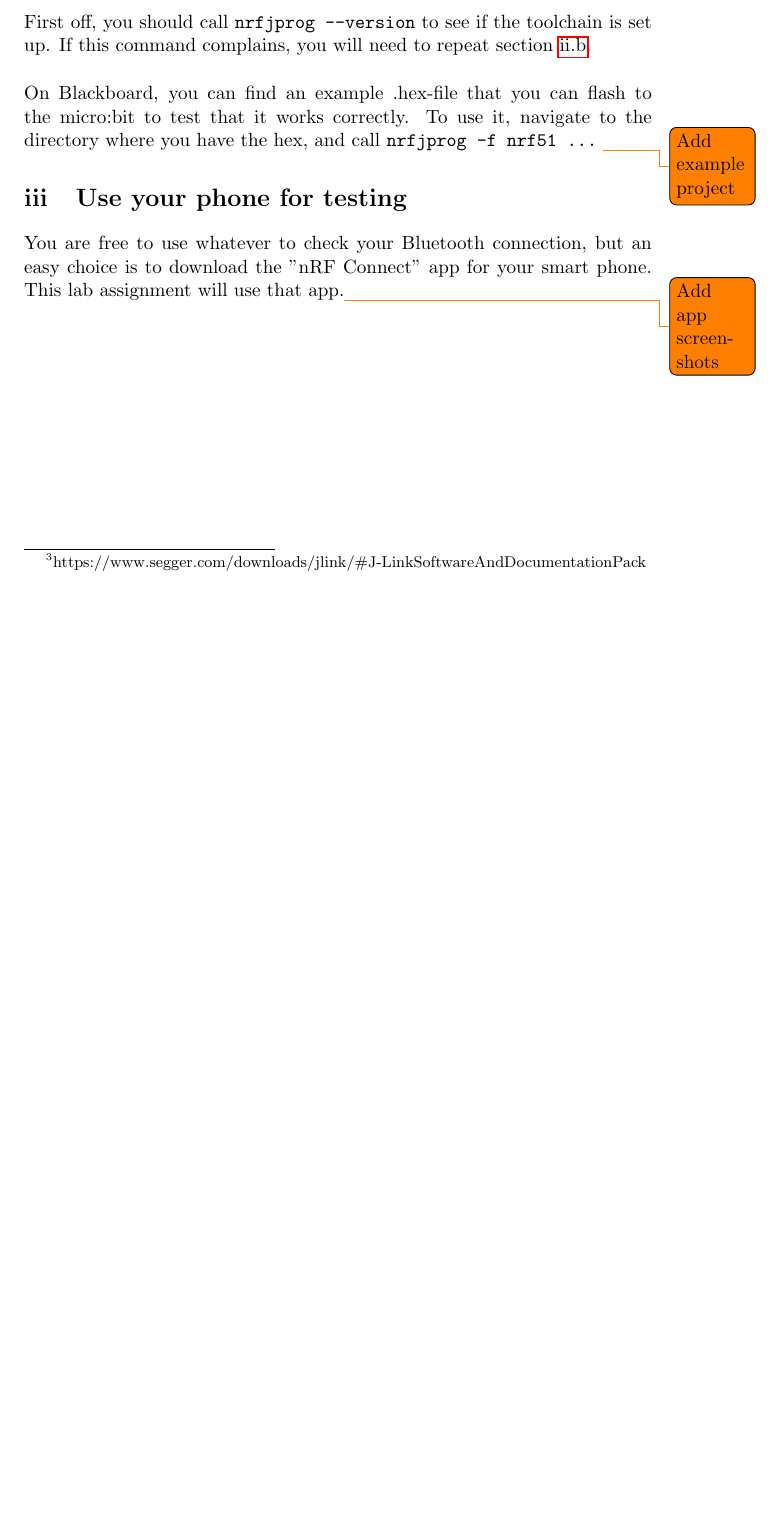
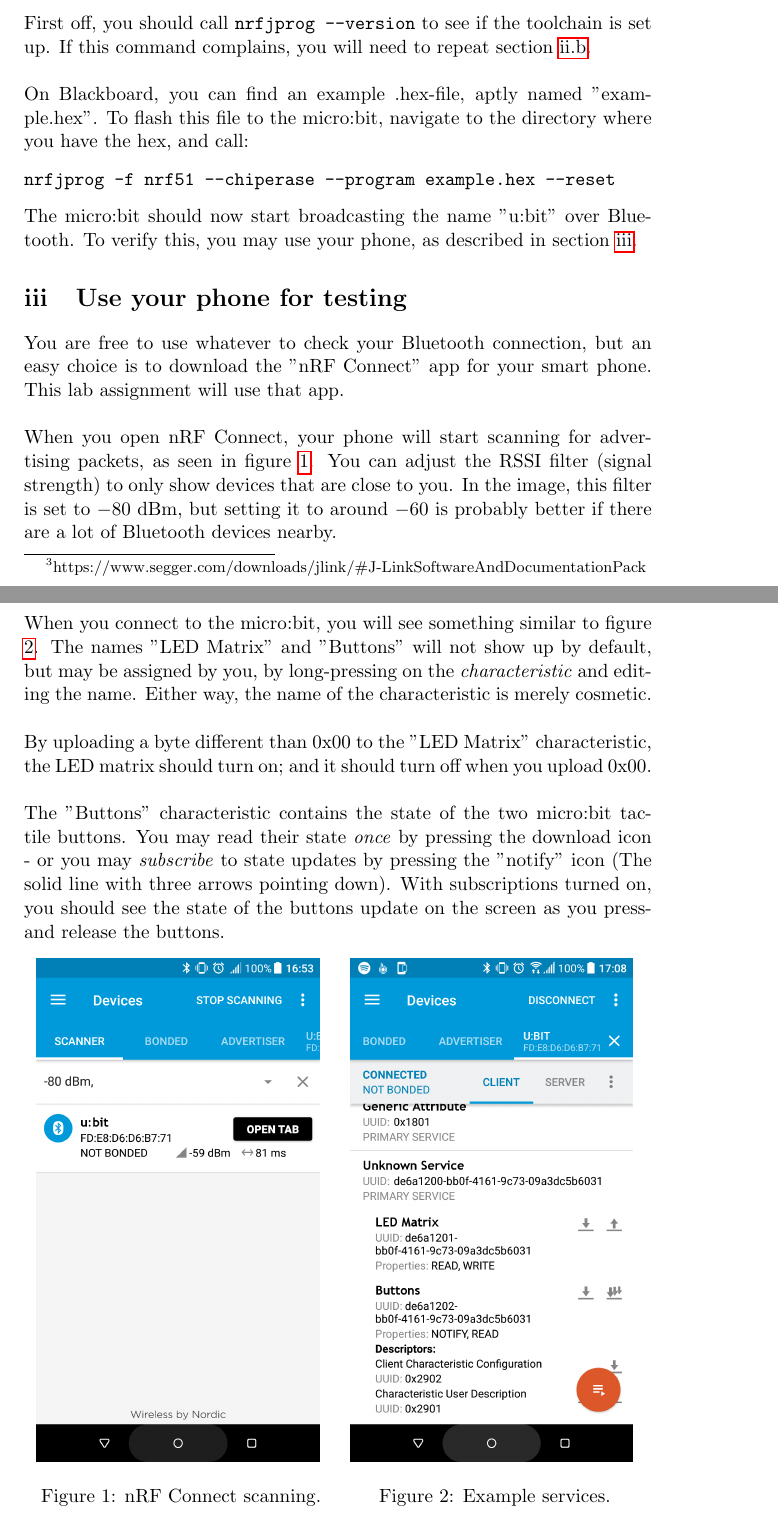
Before and after one commit to busserull/linux_byggern, a LaTeX document (bluetooth/bluetooth_low_energy.tex): part of page 3 of 5 before the commit and two parts of pages 3 and 4 of 6 after it, the two joined at a grey line, cut so that both start at the same text, the shorter picture padded with empty space. Compiled offline with pdfLaTeX.

Commit message:
Add example program to introduction
Signed-off-by: Kolbjørn Austreng <kolbjorn.austreng@ntnu.no>

```diff
--- a/bluetooth/bluetooth_low_energy.tex
+++ b/bluetooth/bluetooth_low_energy.tex
@@ -3,6 +3,7 @@
 \usepackage{hyperref}
 \usepackage{minted}
 \usepackage{tikz}
+\usepackage{graphicx}
 
 \usepackage{todonotes}
 
@@ -64,10 +65,39 @@
 \subsection{Hardware and Toolchain Verification}
 First off, you should call \mintinline{text}{nrfjprog --version} to see if the toolchain is set up. If this command complains, you will need to repeat section \ref{sec::toolchain_config}.\\
 \\
-On Blackboard, you can find an example .hex-file that you can flash to the micro:bit to test that it works correctly. To use it, navigate to the directory where you have the hex, and call \mintinline{text}{nrfjprog -f nrf51 ...} \todo{Add example project}
+On Blackboard, you can find an example .hex-file, aptly named "example.hex". To flash this file to the micro:bit, navigate to the directory where you have the hex, and call:
+\begin{minted}{bash}
+nrfjprog -f nrf51 --chiperase --program example.hex --reset
+\end{minted}
+The micro:bit should now start broadcasting the name "u:bit" over Bluetooth. To verify this, you may use your phone, as described in section \ref{sec::phone_verify}.
 
 \section{Use your phone for testing}
-You are free to use whatever to check your Bluetooth connection, but an easy choice is to download the "nRF Connect" app for your smart phone. This lab assignment will use that app.\todo{Add app screenshots}
+\label{sec::phone_verify}
+You are free to use whatever to check your Bluetooth connection, but an easy choice is to download the "nRF Connect" app for your smart phone. This lab assignment will use that app.\\
+\\
+When you open nRF Connect, your phone will start scanning for advertising packets, as seen in figure \ref{fig::example_scanning}. You can adjust the RSSI filter (signal strength) to only show devices that are close to you. In the image, this filter is set to $-80$ dBm, but setting it to around $-60$ is probably better if there are a lot of Bluetooth devices nearby.\\
+\\
+When you connect to the micro:bit, you will see something similar to figure \ref{fig::example_services}. The names "LED Matrix" and "Buttons" will not show up by default, but may be assigned by you, by long-pressing on the \textit{characteristic} and editing the name. Either way, the name of the characteristic is merely cosmetic.\\
+\\
+By uploading a byte different than 0x00 to the "LED Matrix" characteristic, the LED matrix should turn on; and it should turn off when you upload 0x00.\\
+\\
+The "Buttons" characteristic contains the state of the two micro:bit tactile buttons. You may read their state \textit{once} by pressing the download icon - or you may \textit{subscribe} to state updates by pressing the "notify" icon (The solid line with three arrows pointing down). With subscriptions turned on, you should see the state of the buttons update on the screen as you press- and release the buttons.
+
+\begin{figure}[ht]
+\centering
+\begin{minipage}{0.5\linewidth}
+\centering
+\includegraphics[width=0.9\linewidth]{example_connect_scan.png}
+\caption{nRF Connect scanning.}
+\label{fig::example_scanning}
+\end{minipage}%
+\begin{minipage}{0.5\linewidth}
+\centering
+\includegraphics[width=0.9\linewidth]{example_connect_gatt.png}
+\caption{Example services.}
+\label{fig::example_services}
+\end{minipage}
+\end{figure}
 
 \newpage
 \noindent
```
Also changed, not shown: bluetooth/example_connect_gatt.png (added), bluetooth/example_connect_scan.png (added).
